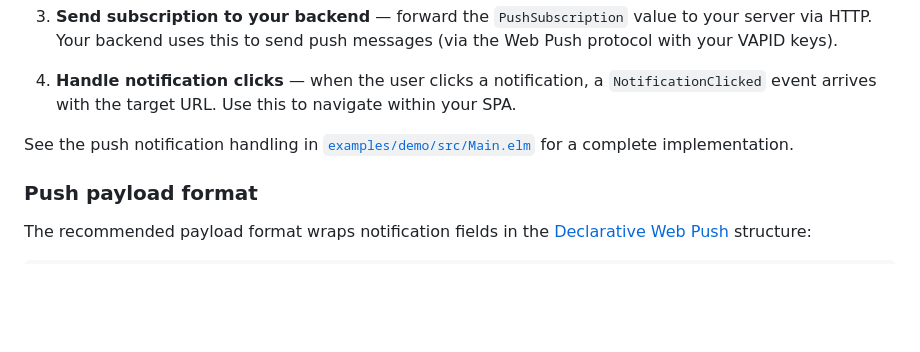
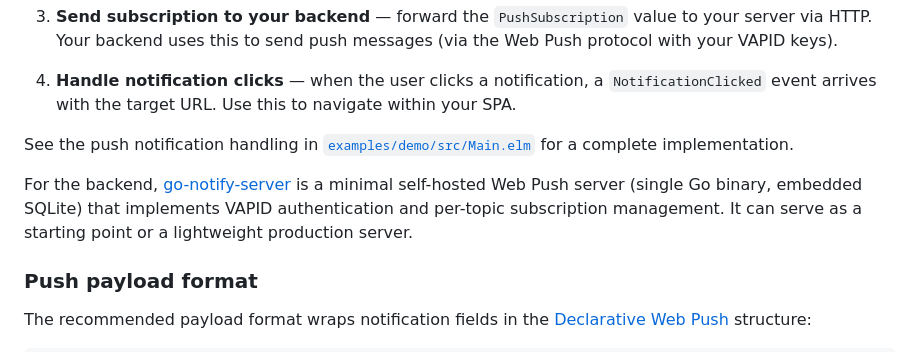
Before and after one commit to mpizenberg/elm-pwa, a Markdown page: README.md, the part around the change. Rendered like a GitHub page; blank space fills up the shorter version.

Commit message:
Mention go push server in readme
Signed-off-by: Matthieu Pizenberg <matthieu.pizenberg@gmail.com>

```diff
--- a/README.md
+++ b/README.md
@@ -213,6 +213,10 @@ Web Push is supported across all major browsers:
 
 See the push notification handling in [`examples/demo/src/Main.elm`](https://github.com/mpizenberg/elm-pwa/blob/main/examples/demo/src/Main.elm)
 for a complete implementation.
+
+For the backend, [go-notify-server](https://github.com/mpizenberg/go-notify-server) is a minimal
+self-hosted Web Push server (single Go binary, embedded SQLite) that implements VAPID authentication
+and per-topic subscription management. It can serve as a starting point or a lightweight production server.
 
 ### Push payload format
 
```
